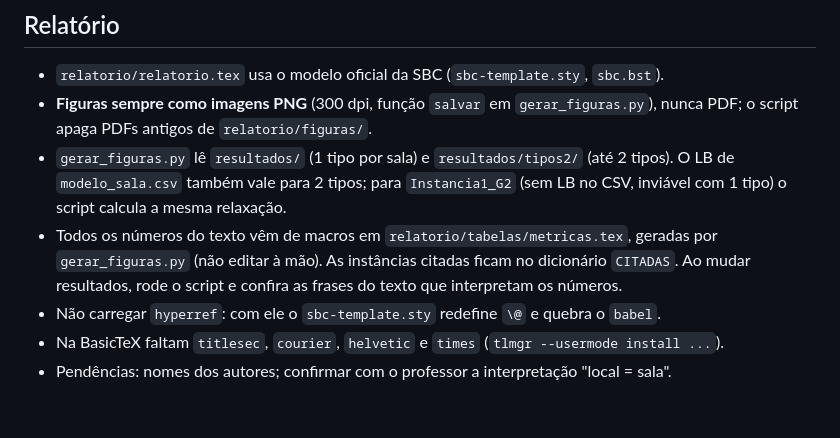
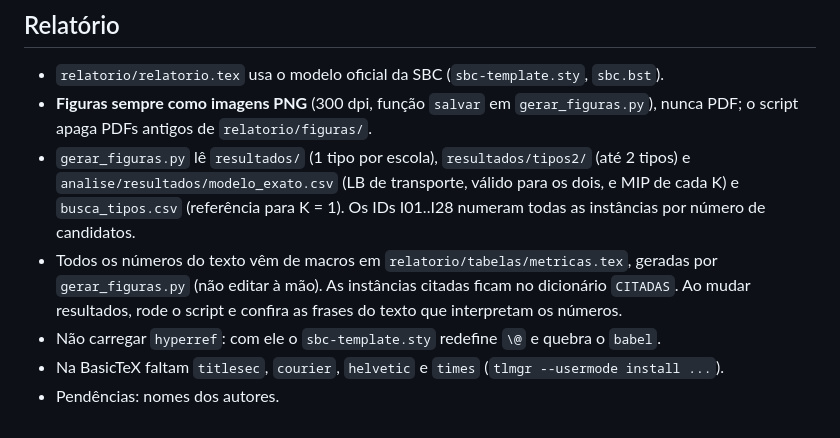
Before and after one commit to Bersan121/Alocacao_candidatos_PISM, a Markdown page: CLAUDE.md, the part around one of its changes. Drawn GitHub-style.

```diff
--- a/CLAUDE.md
+++ b/CLAUDE.md
@@ -134,12 +134,13 @@ cd relatorio && latexmk -pdf relatorio.tex
 - `relatorio/relatorio.tex` usa o modelo oficial da SBC (`sbc-template.sty`, `sbc.bst`).
 - **Figuras sempre como imagens PNG** (300 dpi, função `salvar` em `gerar_figuras.py`), nunca PDF;
   o script apaga PDFs antigos de `relatorio/figuras/`.
-- `gerar_figuras.py` lê `resultados/` (1 tipo por sala) e `resultados/tipos2/` (até 2 tipos). O LB
-  de `modelo_sala.csv` também vale para 2 tipos; para `Instancia1_G2` (sem LB no CSV, inviável com
-  1 tipo) o script calcula a mesma relaxação.
+- `gerar_figuras.py` lê `resultados/` (1 tipo por escola), `resultados/tipos2/` (até 2 tipos) e
+  `analise/resultados/modelo_exato.csv` (LB de transporte, válido para os dois, e MIP de cada K) e
+  `busca_tipos.csv` (referência para K = 1).
+  Os IDs I01..I28 numeram todas as instâncias por número de candidatos.
 - Todos os números do texto vêm de macros em `relatorio/tabelas/metricas.tex`, geradas por
   `gerar_figuras.py` (não editar à mão). As instâncias citadas ficam no dicionário `CITADAS`.
   Ao mudar resultados, rode o script e confira as frases do texto que interpretam os números.
 - Não carregar `hyperref`: com ele o `sbc-template.sty` redefine `\@` e quebra o `babel`.
 - Na BasicTeX faltam `titlesec`, `courier`, `helvetic` e `times` (`tlmgr --usermode install ...`).
-- Pendências: nomes dos autores; confirmar com o professor a interpretação "local = sala".
+- Pendências: nomes dos autores.
```
Also changed, not shown: other parts of CLAUDE.md (+27 -27 lines), README.md (+9 -9 lines).
